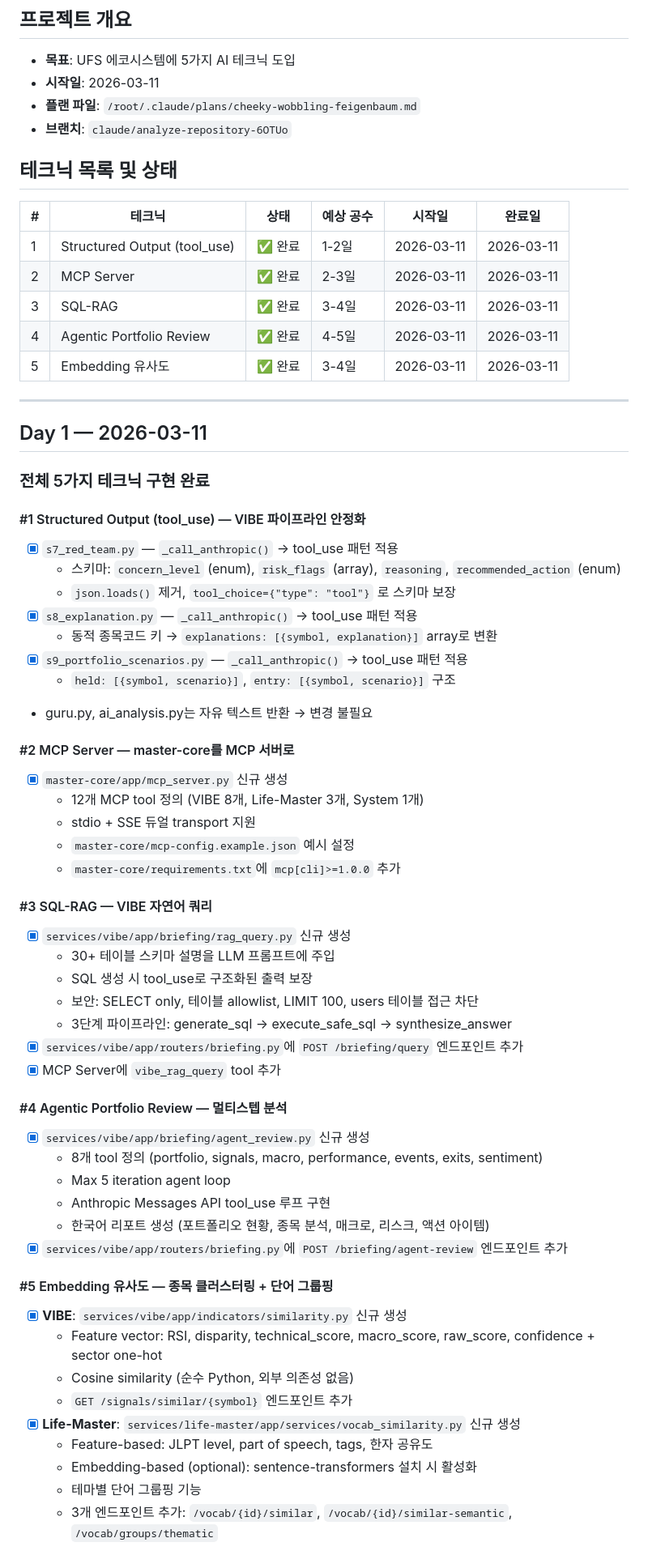
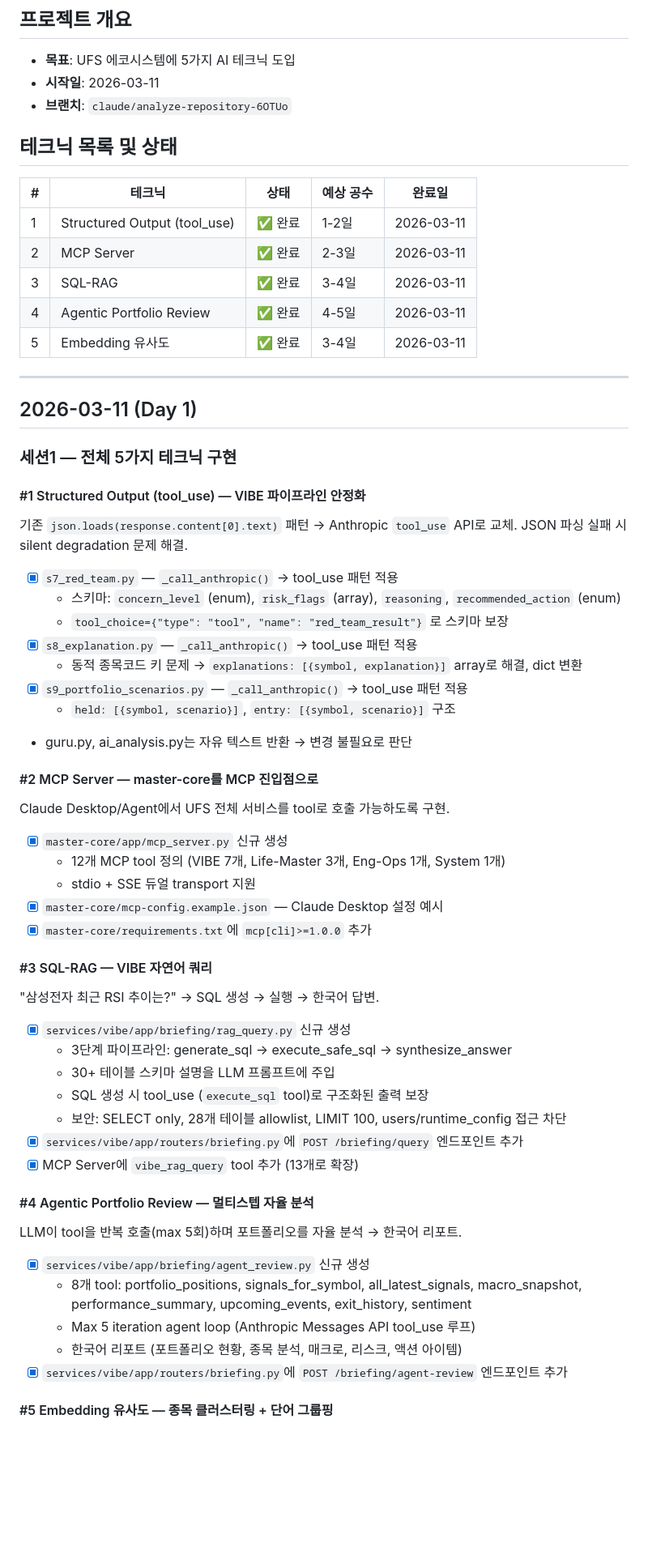
Before and after one commit to songyb12/ufs, a Markdown page: docs/ai-techniques-progress.md, the part around one of its changes. Shown at 81% size. Drawn GitHub-style; blank space fills up the shorter version.

Commit message:
docs: reorganize progress log by date with session4 final summary
https://claude.ai/code/session_01WBbzzjv4wP1LD8XPPSHmXM

```diff
--- a/docs/ai-techniques-progress.md
+++ b/docs/ai-techniques-progress.md
@@ -3,67 +3,64 @@
 ## 프로젝트 개요
 - **목표**: UFS 에코시스템에 5가지 AI 테크닉 도입
 - **시작일**: 2026-03-11
-- **플랜 파일**: `/root/.claude/plans/cheeky-wobbling-feigenbaum.md`
 - **브랜치**: `claude/analyze-repository-6OTUo`
 
 ## 테크닉 목록 및 상태
 
-| # | 테크닉 | 상태 | 예상 공수 | 시작일 | 완료일 |
-|---|--------|------|----------|--------|--------|
-| 1 | Structured Output (tool_use) | ✅ 완료 | 1-2일 | 2026-03-11 | 2026-03-11 |
-| 2 | MCP Server | ✅ 완료 | 2-3일 | 2026-03-11 | 2026-03-11 |
-| 3 | SQL-RAG | ✅ 완료 | 3-4일 | 2026-03-11 | 2026-03-11 |
-| 4 | Agentic Portfolio Review | ✅ 완료 | 4-5일 | 2026-03-11 | 2026-03-11 |
-| 5 | Embedding 유사도 | ✅ 완료 | 3-4일 | 2026-03-11 | 2026-03-11 |
+| # | 테크닉 | 상태 | 예상 공수 | 완료일 |
+|---|--------|------|----------|--------|
+| 1 | Structured Output (tool_use) | ✅ 완료 | 1-2일 | 2026-03-11 |
+| 2 | MCP Server | ✅ 완료 | 2-3일 | 2026-03-11 |
+| 3 | SQL-RAG | ✅ 완료 | 3-4일 | 2026-03-11 |
+| 4 | Agentic Portfolio Review | ✅ 완료 | 4-5일 | 2026-03-11 |
+| 5 | Embedding 유사도 | ✅ 완료 | 3-4일 | 2026-03-11 |
 
 ---
 
-## Day 1 — 2026-03-11
+## 2026-03-11 (Day 1)
 
-### 전체 5가지 테크닉 구현 완료
+### 세션1 — 전체 5가지 테크닉 구현
 
 #### #1 Structured Output (tool_use) — VIBE 파이프라인 안정화
+기존 `json.loads(response.content[0].text)` 패턴 → Anthropic `tool_use` API로 교체. JSON 파싱 실패 시 silent degradation 문제 해결.
+
 - [x] `s7_red_team.py` — `_call_anthropic()` → tool_use 패턴 적용
   - 스키마: `concern_level` (enum), `risk_flags` (array), `reasoning`, `recommended_action` (enum)
-  - `json.loads()` 제거, `tool_choice={"type": "tool"}` 로 스키마 보장
+  - `tool_choice={"type": "tool", "name": "red_team_result"}` 로 스키마 보장
 - [x] `s8_explanation.py` — `_call_anthropic()` → tool_use 패턴 적용
-  - 동적 종목코드 키 → `explanations: [{symbol, explanation}]` array로 변환
+  - 동적 종목코드 키 문제 → `explanations: [{symbol, explanation}]` array로 해결, dict 변환
 - [x] `s9_portfolio_scenarios.py` — `_call_anthropic()` → tool_use 패턴 적용
   - `held: [{symbol, scenario}]`, `entry: [{symbol, scenario}]` 구조
-- guru.py, ai_analysis.py는 자유 텍스트 반환 → 변경 불필요
+- guru.py, ai_analysis.py는 자유 텍스트 반환 → 변경 불필요로 판단
 
-#### #2 MCP Server — master-core를 MCP 서버로
+#### #2 MCP Server — master-core를 MCP 진입점으로
+Claude Desktop/Agent에서 UFS 전체 서비스를 tool로 호출 가능하도록 구현.
+
 - [x] `master-core/app/mcp_server.py` 신규 생성
-  - 12개 MCP tool 정의 (VIBE 8개, Life-Master 3개, System 1개)
+  - 12개 MCP tool 정의 (VIBE 7개, Life-Master 3개, Eng-Ops 1개, System 1개)
   - stdio + SSE 듀얼 transport 지원
-  - `master-core/mcp-config.example.json` 예시 설정
-  - `master-core/requirements.txt`에 `mcp[cli]>=1.0.0` 추가
+- [x] `master-core/mcp-config.example.json` — Claude Desktop 설정 예시
+- [x] `master-core/requirements.txt`에 `mcp[cli]>=1.0.0` 추가
 
 #### #3 SQL-RAG — VIBE 자연어 쿼리
+"삼성전자 최근 RSI 추이는?" → SQL 생성 → 실행 → 한국어 답변.
+
 - [x] `services/vibe/app/briefing/rag_query.py` 신규 생성
+  - 3단계 파이프라인: generate_sql → execute_safe_sql → synthesize_answer
   - 30+ 테이블 스키마 설명을 LLM 프롬프트에 주입
-  - SQL 생성 시 tool_use로 구조화된 출력 보장
-  - 보안: SELECT only, 테이블 allowlist, LIMIT 100, users 테이블 접근 차단
-  - 3단계 파이프라인: generate_sql → execute_safe_sql → synthesize_answer
+  - SQL 생성 시 tool_use (`execute_sql` tool)로 구조화된 출력 보장
+  - 보안: SELECT only, 28개 테이블 allowlist, LIMIT 100, users/runtime_config 접근 차단
 - [x] `services/vibe/app/routers/briefing.py`에 `POST /briefing/query` 엔드포인트 추가
-- [x] MCP Server에 `vibe_rag_query` tool 추가
+- [x] MCP Server에 `vibe_rag_query` tool 추가 (13개로 확장)
 
-#### #4 Agentic Portfolio Review — 멀티스텝 분석
+#### #4 Agentic Portfolio Review — 멀티스텝 자율 분석
+LLM이 tool을 반복 호출(max 5회)하며 포트폴리오를 자율 분석 → 한국어 리포트.
+
 - [x] `services/vibe/app/briefing/agent_review.py` 신규 생성
-  - 8개 tool 정의 (portfolio, signals, macro, performance, events, exits, sentiment)
-  - Max 5 iteration agent loop
-  - Anthropic Messages API tool_use 루프 구현
-  - 한국어 리포트 생성 (포트폴리오 현황, 종목 분석, 매크로, 리스크, 액션 아이템)
+  - 8개 tool: portfolio_positions, signals_for_symbol, all_latest_signals, macro_snapshot, performance_summary, upcoming_events, exit_history, sentiment
+  - Max 5 iteration agent loop (Anthropic Messages API tool_use 루프)
+  - 한국어 리포트 (포트폴리오 현황, 종목 분석, 매크로, 리스크, 액션 아이템)
 - [x] `services/vibe/app/routers/briefing.py`에 `POST /briefing/agent-review` 엔드포인트 추가
 
 #### #5 Embedding 유사도 — 종목 클러스터링 + 단어 그룹핑
-- [x] **VIBE**: `services/vibe/app/indicators/similarity.py` 신규 생성
-  - Feature vector: RSI, disparity, technical_score, macro_score, raw_score, confidence + sector one-hot
-  - Cosine similarity (순수 Python, 외부 의존성 없음)
-  - `GET /signals/similar/{symbol}` 엔드포인트 추가
-- [x] **Life-Master**: `services/life-master/app/services/vocab_similarity.py` 신규 생성
-  - Feature-based: JLPT level, part of speech, tags, 한자 공유도
-  - Embedding-based (optional): sentence-transformers 설치 시 활성화
-  - 테마별 단어 그룹핑 기능
-  - 3개 엔드포인트 추가: `/vocab/{id}/similar`, `/vocab/{id}/similar-semantic`, `/vocab/groups/thematic`
 
```
Also changed, not shown: other parts of docs/ai-techniques-progress.md (+95 -58 lines).
